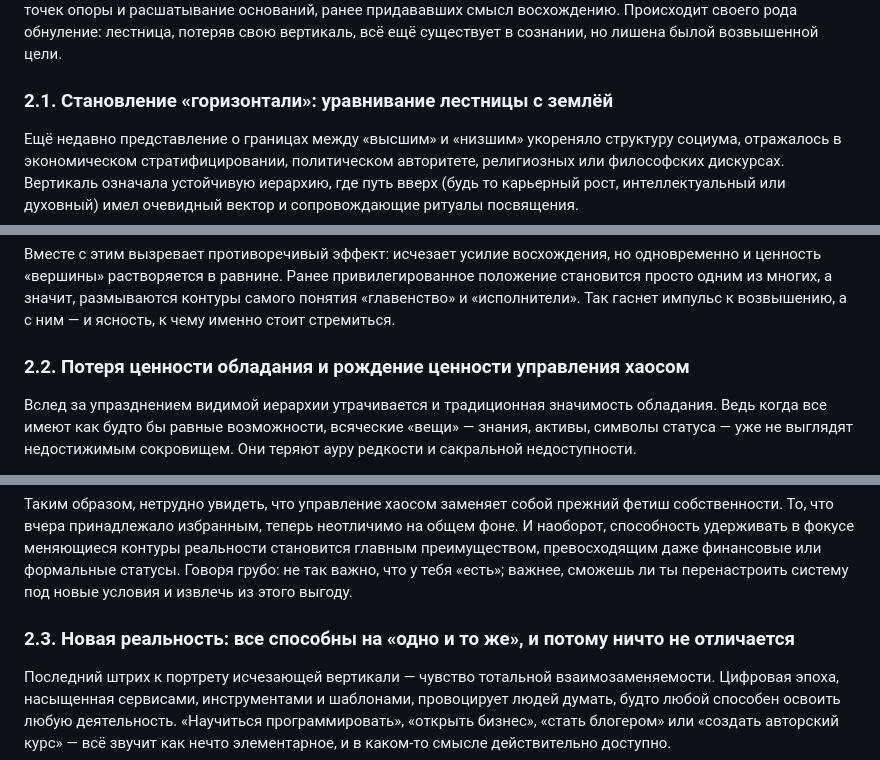
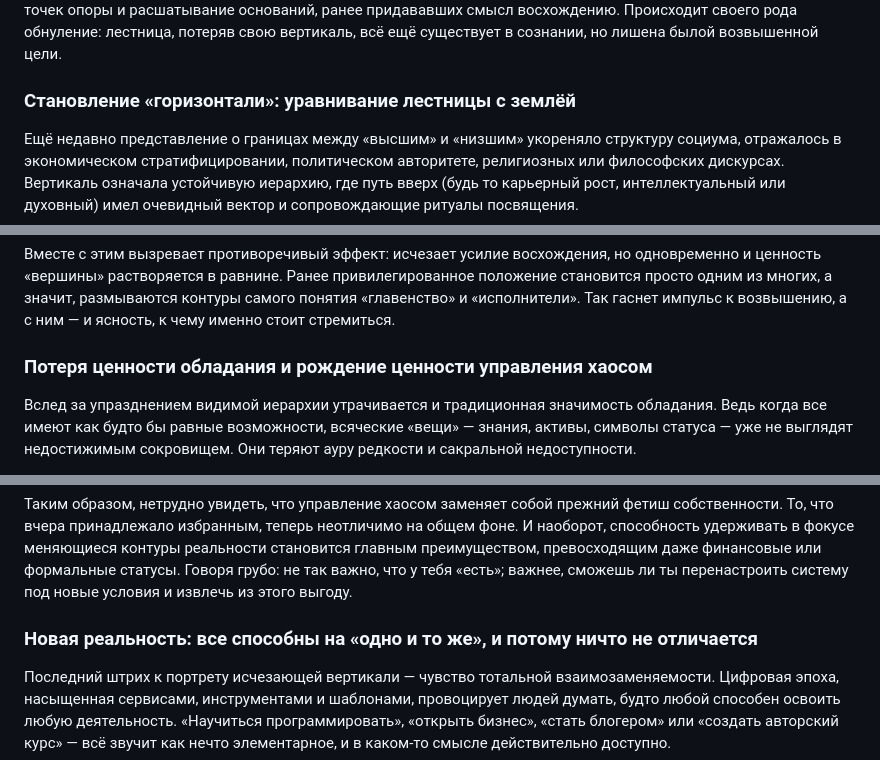
Before and after one commit to timursyrma/enchanted_pages, a Markdown page: posts/premotion_of_collapse_pt_2.md, 3 parts joined by grey strips. Drawn GitHub-style.

Commit message:
content: new post Premonition of collapse and the scattering of meaning caprter second

```diff
--- a/posts/premotion_of_collapse_pt_2.md
+++ b/posts/premotion_of_collapse_pt_2.md
@@ -6,21 +6,21 @@ author: Timur Syrma
 
 Когда старая лестница, возведённая из надёжных (на первый взгляд) иерархий, внезапно оказывается уравненной с самой землёй, наступает качественно иная эпоха. Прежний порядок, в котором «высшие» вершины были отчётливо отделены от «низших» ступеней, теряет ориентиры. Подобное выравнивание, однако, не ведёт к тому идеалистическому освобождению, что сулили романтики прогресса; напротив, оно знаменует собой общий коллапс точек опоры и расшатывание оснований, ранее придававших смысл восхождению. Происходит своего рода обнуление: лестница, потеряв свою вертикаль, всё ещё существует в сознании, но лишена былой возвышенной цели.
 
-### 2.1. Становление «горизонтали»: уравнивание лестницы с землёй
+### Становление «горизонтали»: уравнивание лестницы с землёй
 Ещё недавно представление о границах между «высшим» и «низшим» укореняло структуру социума, отражалось в экономическом стратифицировании, политическом авторитете, религиозных или философских дискурсах. Вертикаль означала устойчивую иерархию, где путь вверх (будь то карьерный рост, интеллектуальный или духовный) имел очевидный вектор и сопровождающие ритуалы посвящения.
 
 Однако в эпоху всеобщей доступности и информационного изобилия все ступени становятся неотличимы одна от другой, а сама лестница — метафорически уравнена с поверхностью земли. Теперь индивидуум не поднимается ввысь: он блуждает по горизонтали, где каждый уголок выглядит таким же доступным, как и прочие. Если ранее целью было достичь «высокой точки обзора», откуда открывались неведомые горизонты, то в настоящем всё перемешано и разбавлено.
 
 Вместе с этим вызревает противоречивый эффект: исчезает усилие восхождения, но одновременно и ценность «вершины» растворяется в равнине. Ранее привилегированное положение становится просто одним из многих, а значит, размываются контуры самого понятия «главенство» и «исполнители». Так гаснет импульс к возвышению, а с ним — и ясность, к чему именно стоит стремиться.
 
-### 2.2. Потеря ценности обладания и рождение ценности управления хаосом
+### Потеря ценности обладания и рождение ценности управления хаосом
 Вслед за упразднением видимой иерархии утрачивается и традиционная значимость обладания. Ведь когда все имеют как будто бы равные возможности, всяческие «вещи» — знания, активы, символы статуса — уже не выглядят недостижимым сокровищем. Они теряют ауру редкости и сакральной недоступности.
 
 Однако в освободившемся пространстве возникает иная система координат, ставящая во главу угла не статическое владение, но динамическое управление в условиях непредсказуемости. Если всё кругом стало доступным, то наступил новый дефицит — навык ориентироваться в этом перенасыщенном хаосе, вовремя улавливать и контролировать узлы потоков, уметь переплетать разрозненные смыслы в работающие конфигурации.
 
 Таким образом, нетрудно увидеть, что управление хаосом заменяет собой прежний фетиш собственности. То, что вчера принадлежало избранным, теперь неотличимо на общем фоне. И наоборот, способность удерживать в фокусе меняющиеся контуры реальности становится главным преимуществом, превосходящим даже финансовые или формальные статусы. Говоря грубо: не так важно, что у тебя «есть»; важнее, сможешь ли ты перенастроить систему под новые условия и извлечь из этого выгоду.
 
-### 2.3. Новая реальность: все способны на «одно и то же», и потому ничто не отличается
+### Новая реальность: все способны на «одно и то же», и потому ничто не отличается
 Последний штрих к портрету исчезающей вертикали — чувство тотальной взаимозаменяемости. Цифровая эпоха, насыщенная сервисами, инструментами и шаблонами, провоцирует людей думать, будто любой способен освоить любую деятельность. «Научиться программировать», «открыть бизнес», «стать блогером» или «создать авторский курс» — всё звучит как нечто элементарное, и в каком-то смысле действительно доступно.
 
 Но чем более стандартизирован процесс, тем меньше его уникальная ценность. Если любой элемент системы может быть повторён миллионами, то всякий продукт и всякое действие перестаёт быть особенным. В результате тотальное «всё могу» отражает не торжество человеческой свободы, а печальное свидетельство обесценивания различий.
```
